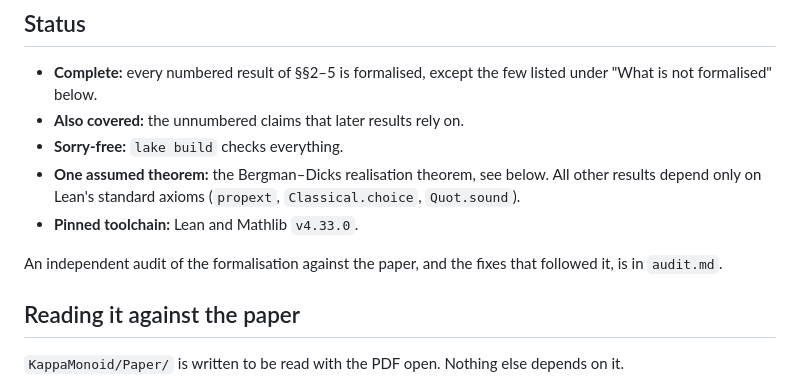
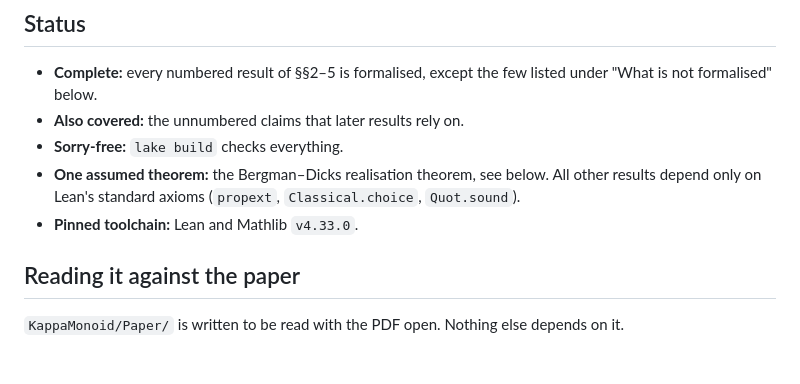
Before and after one commit to dansme/formalization-kappa-monoid-paper, a Markdown page: README.md, the part around the change. Drawn GitHub-style; blank space fills up the shorter version.

Commit message:
Drop references to the removed audit.md
Co-Authored-By: Claude Opus 5.5 (1M context) <noreply@anthropic.com>

```diff
--- a/README.md
+++ b/README.md
@@ -21,9 +21,6 @@ It covers Sections 2–5 of the paper:
 - **One assumed theorem:** the Bergman–Dicks realisation theorem, see below. All other results
   depend only on Lean's standard axioms (`propext`, `Classical.choice`, `Quot.sound`).
 - **Pinned toolchain:** Lean and Mathlib `v4.33.0`.
-
-An independent audit of the formalisation against the paper, and the fixes that followed it, is in
-`audit.md`.
 
 ## Reading it against the paper
 
```
Also changed, not shown: CLAUDE.md (+2 -3 lines).
